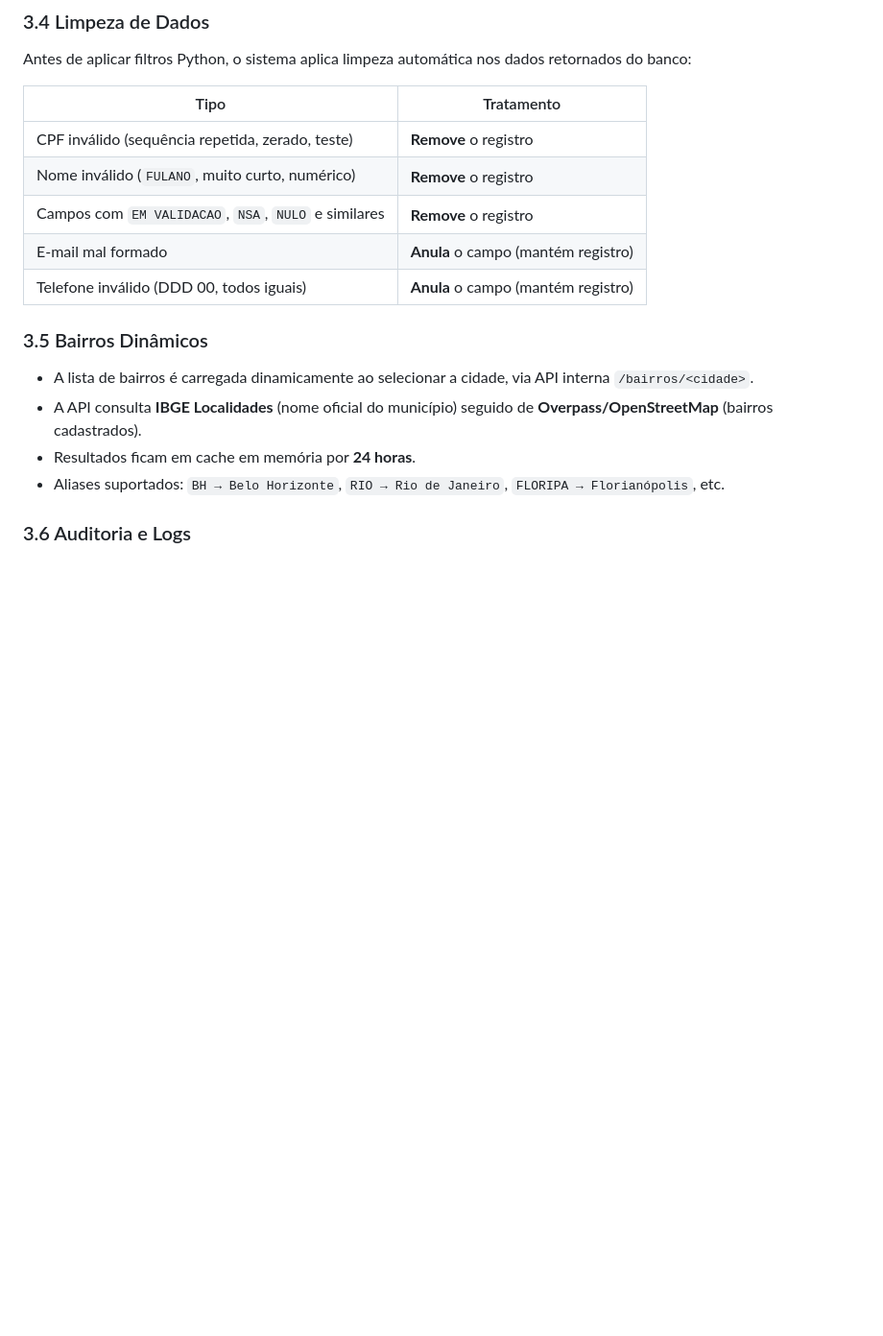
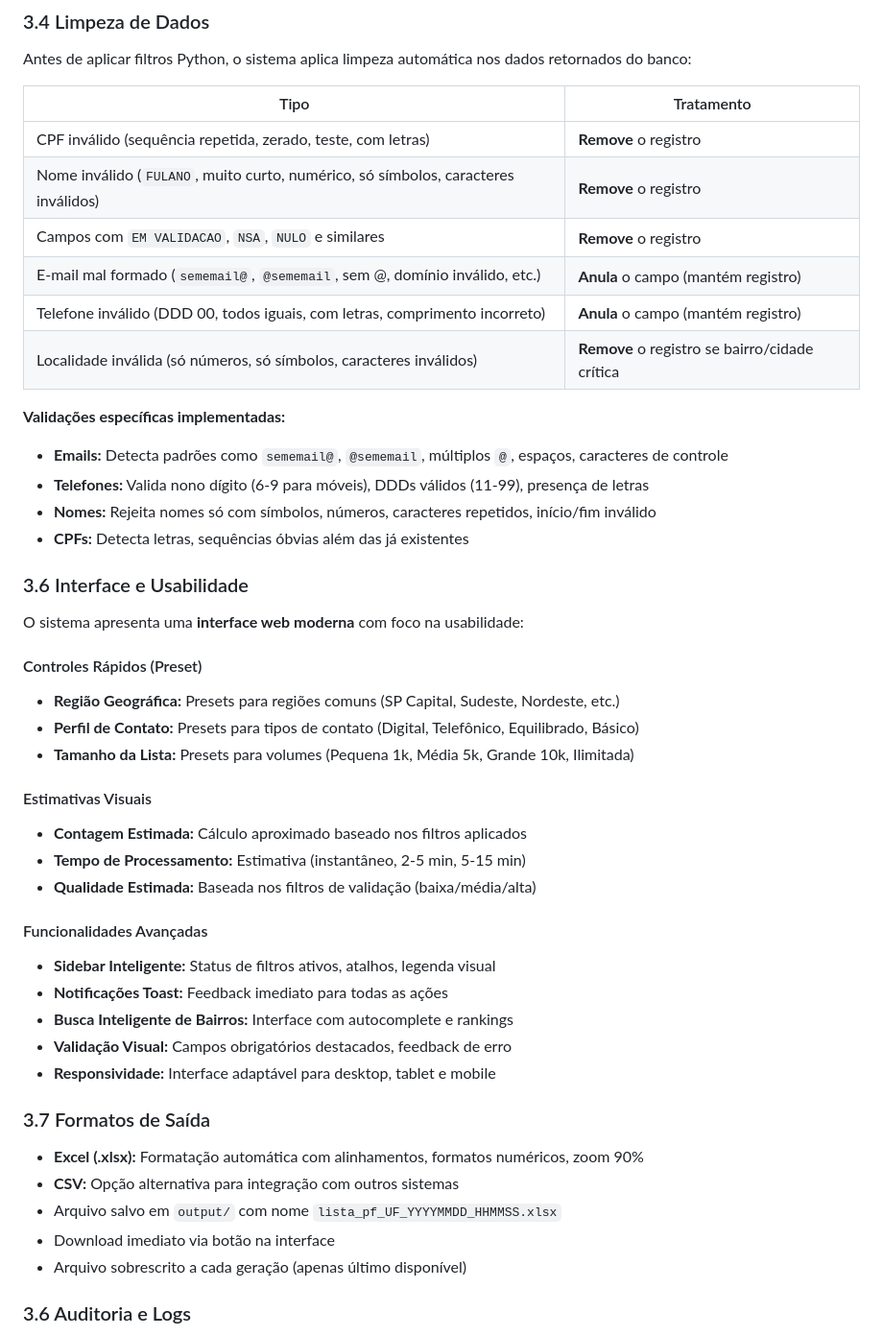
Before and after one commit to martinakbrehm/projeto_listas_local, a Markdown page: docs/requisitos-projeto.md, the part around one of its changes. Shown at 96% size. Rendered like a GitHub page; blank space fills up the shorter version.

```diff
--- a/docs/requisitos-projeto.md
+++ b/docs/requisitos-projeto.md
@@ -67,18 +90,47 @@ Antes de aplicar filtros Python, o sistema aplica limpeza automática nos dados
 
 | Tipo | Tratamento |
 |------|-----------|
-| CPF inválido (sequência repetida, zerado, teste) | **Remove** o registro |
-| Nome inválido (`FULANO`, muito curto, numérico) | **Remove** o registro |
+| CPF inválido (sequência repetida, zerado, teste, com letras) | **Remove** o registro |
+| Nome inválido (`FULANO`, muito curto, numérico, só símbolos, caracteres inválidos) | **Remove** o registro |
 | Campos com `EM VALIDACAO`, `NSA`, `NULO` e similares | **Remove** o registro |
-| E-mail mal formado | **Anula** o campo (mantém registro) |
-| Telefone inválido (DDD 00, todos iguais) | **Anula** o campo (mantém registro) |
+| E-mail mal formado (`sememail@`, `@sememail`, sem @, domínio inválido, etc.) | **Anula** o campo (mantém registro) |
+| Telefone inválido (DDD 00, todos iguais, com letras, comprimento incorreto) | **Anula** o campo (mantém registro) |
+| Localidade inválida (só números, só símbolos, caracteres inválidos) | **Remove** o registro se bairro/cidade crítica |
 
-### 3.5 Bairros Dinâmicos
+**Validações específicas implementadas:**
+- **Emails:** Detecta padrões como `sememail@`, `@sememail`, múltiplos `@`, espaços, caracteres de controle
+- **Telefones:** Valida nono dígito (6-9 para móveis), DDDs válidos (11-99), presença de letras
+- **Nomes:** Rejeita nomes só com símbolos, números, caracteres repetidos, início/fim inválido
+- **CPFs:** Detecta letras, sequências óbvias além das já existentes
 
-- A lista de bairros é carregada dinamicamente ao selecionar a cidade, via API interna `/bairros/<cidade>`.
-- A API consulta **IBGE Localidades** (nome oficial do município) seguido de **Overpass/OpenStreetMap** (bairros cadastrados).
-- Resultados ficam em cache em memória por **24 horas**.
-- Aliases suportados: `BH → Belo Horizonte`, `RIO → Rio de Janeiro`, `FLORIPA → Florianópolis`, etc.
+### 3.6 Interface e Usabilidade
+
+O sistema apresenta uma **interface web moderna** com foco na usabilidade:
+
+#### Controles Rápidos (Preset)
+- **Região Geográfica:** Presets para regiões comuns (SP Capital, Sudeste, Nordeste, etc.)
+- **Perfil de Contato:** Presets para tipos de contato (Digital, Telefônico, Equilibrado, Básico)
+- **Tamanho da Lista:** Presets para volumes (Pequena 1k, Média 5k, Grande 10k, Ilimitada)
+
+#### Estimativas Visuais
+- **Contagem Estimada:** Cálculo aproximado baseado nos filtros aplicados
+- **Tempo de Processamento:** Estimativa (instantâneo, 2-5 min, 5-15 min)
+- **Qualidade Estimada:** Baseada nos filtros de validação (baixa/média/alta)
+
+#### Funcionalidades Avançadas
+- **Sidebar Inteligente:** Status de filtros ativos, atalhos, legenda visual
+- **Notificações Toast:** Feedback imediato para todas as ações
+- **Busca Inteligente de Bairros:** Interface com autocomplete e rankings
+- **Validação Visual:** Campos obrigatórios destacados, feedback de erro
+- **Responsividade:** Interface adaptável para desktop, tablet e mobile
+
+### 3.7 Formatos de Saída
+
+- **Excel (.xlsx):** Formatação automática com alinhamentos, formatos numéricos, zoom 90%
+- **CSV:** Opção alternativa para integração com outros sistemas
+- Arquivo salvo em `output/` com nome `lista_pf_UF_YYYYMMDD_HHMMSS.xlsx`
+- Download imediato via botão na interface
+- Arquivo sobrescrito a cada geração (apenas último disponível)
 
 ### 3.6 Auditoria e Logs
 
```
Also changed, not shown: other parts of docs/requisitos-projeto.md (+71 -22 lines).
